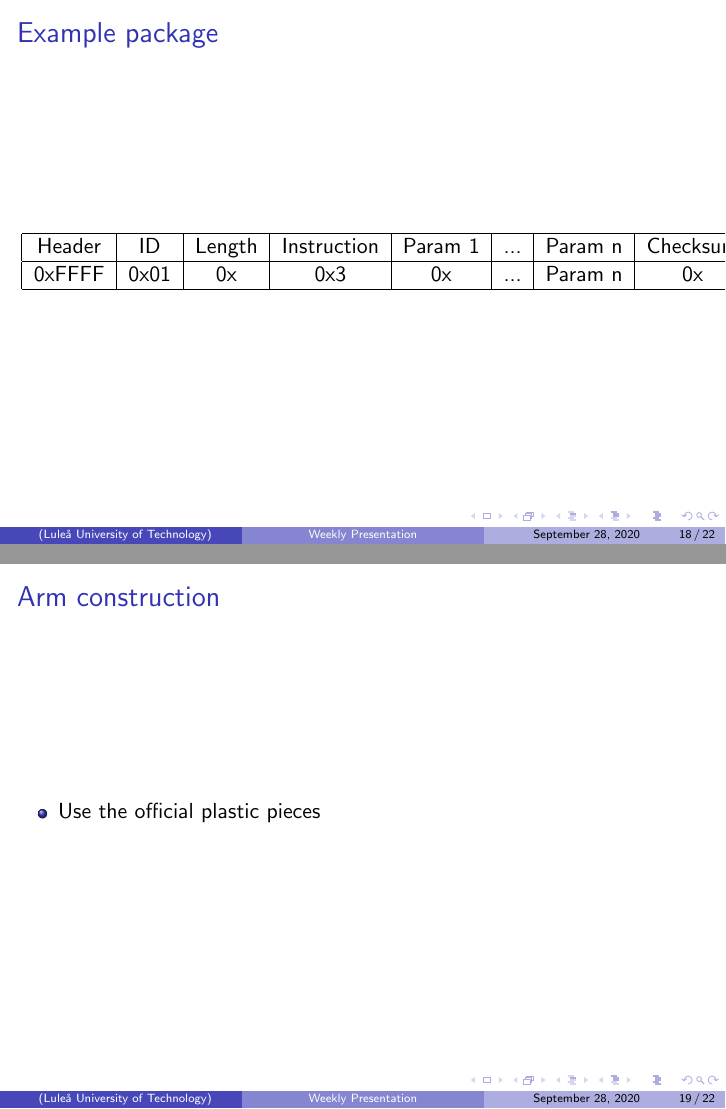
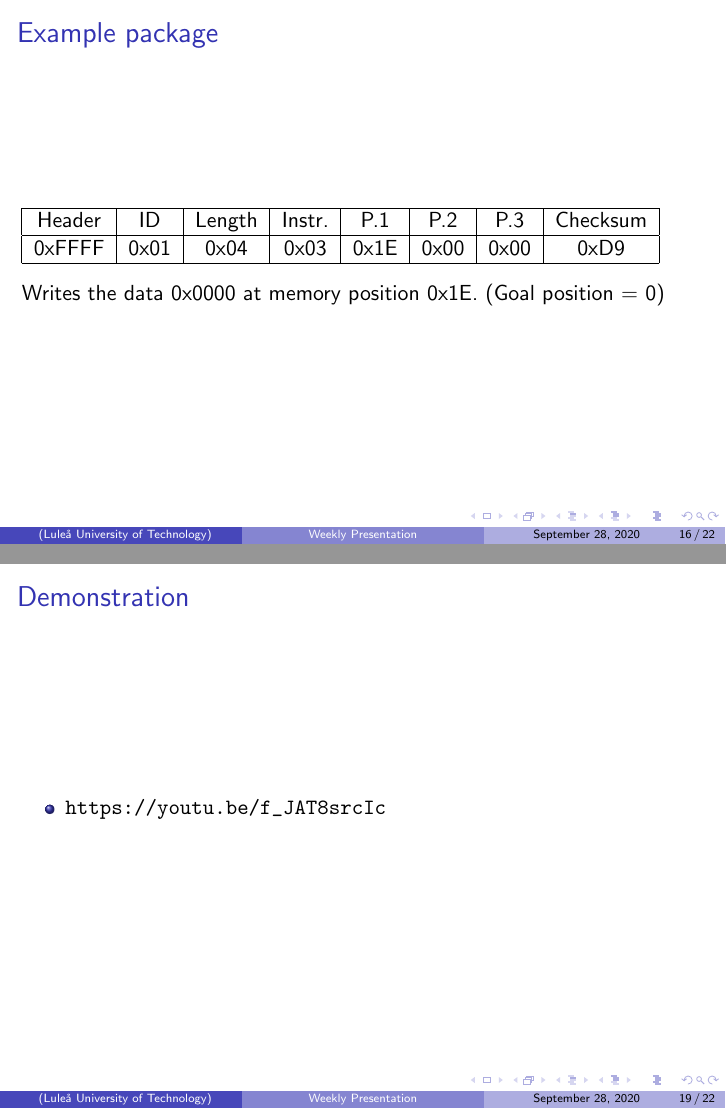
Before and after one commit to kottz/D7039E, LaTeX slides (report/Presentations/presentation_week400.tex): pages 18 and 19 of 22 before the commit and pages 16 and 19 of 22 after it, joined at a grey line. Compiled offline with pdfLaTeX.

Commit message:
Presentation

```diff
--- a/report/Presentations/presentation_week400.tex
+++ b/report/Presentations/presentation_week400.tex
@@ -314,7 +297,3 @@
 
 \end{frame}
 
-%%%%%%%%%%%%%%%% new page %%%%%%%%%%%%%%%%%%%%%%
-
-
-\begin{frame}{Example package}
@@ -326,3 +299,0 @@
-                Header & ID & Length & Instruction & Param 1 & ... & Param n & Checksum\\
-                \hline
-                0xFFFF & 0x01 & 0x & 0x3 & 0x & ... & Param n & 0x\\
@@ -343,28 +308,19 @@
         \begin{flushleft}
             \begin{tabular}{| c | c | c | c | c | c | c | c |}
                 \hline
-                Header & ID & Length & Instruction & Param 1 & ... & Param n & Checksum\\
+                Header & ID & Length & Instr. & P.1 & P.2 & P.3 & Checksum\\
                 \hline
-                0xFFFF & 0x01 & 0x & 0x3 & 0x & ... & Param n & 0x\\
+                0xFFFF & 0x01 & 0x04 & 0x03 & 0x1E & 0x00 & 0x00 & 0xD9\\
                 \hline
             \end{tabular}
         \end{flushleft}
     \end{table}
-
+    Writes the data 0x0000 at memory position 0x1E. (Goal position = 0)
 \end{frame}
 
 %%%%%%%%%%%%%%%% new page %%%%%%%%%%%%%%%%%%%%%%
 
-\begin{frame}{Arm construction}
 
-    \begin{columns}
-        \begin{column}[]{0.5\textwidth}
-            \begin{itemize}
-                \item Use the official plastic pieces
-            \end{itemize}
-        \end{column}
+\begin{frame}{Logic analyzer example}
 
 
-        \begin{column}[]{0.5\textwidth}
-        \end{column}
-    \end{columns}
@@ -371,3 +354,10 @@
+\begin{frame}{Demonstration}
+
+
+        \begin{itemize}
+            \item \url{https://youtu.be/f_JAT8srcIc}
+        \end{itemize}
+
 
 \end{frame}
 
```
Also changed, not shown: report/Presentations/img/logic_1.PNG (added), report/Presentations/img/logic_2.PNG (added), report/Presentations/presentation_week400.pdf, report/Presentations/presentation_week400.tex (57 more changed lines).
